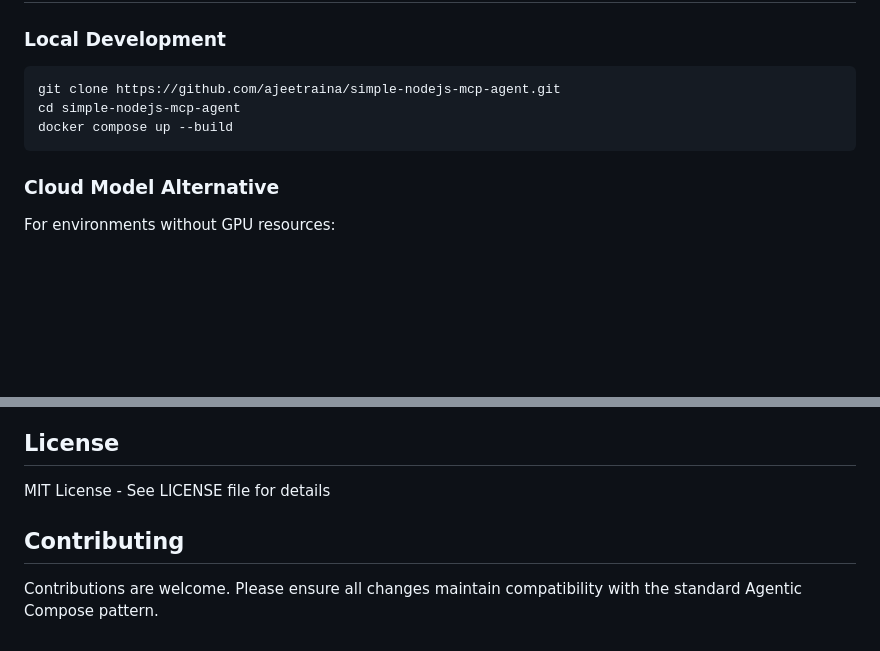
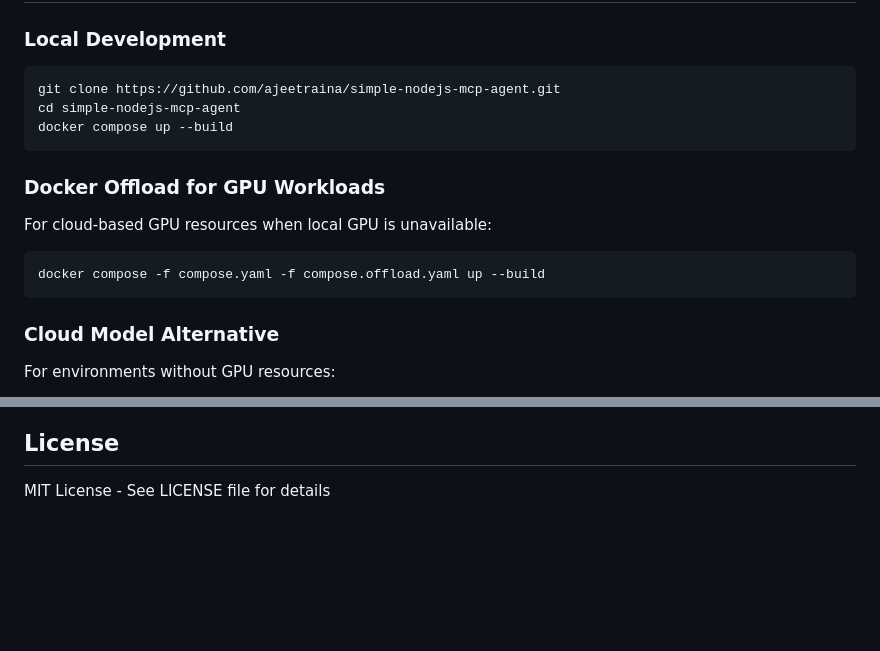
Before and after one commit to ajeetraina/docker-nodejs-mcp-agent, a Markdown page: README.md, 2 parts joined by grey strips. Rendered like a GitHub page; blank space fills up the shorter version.

````diff
--- a/README.md
+++ b/README.md
@@ -87,6 +84,12 @@ cd simple-nodejs-mcp-agent
 docker compose up --build
 ```
 
+### Docker Offload for GPU Workloads
+For cloud-based GPU resources when local GPU is unavailable:
+```bash
+docker compose -f compose.yaml -f compose.offload.yaml up --build
+```
+
 ### Cloud Model Alternative
 For environments without GPU resources:
 ```bash
@@ -200,7 +152,3 @@ The agent can be extended with additional capabilities:
 ## License
 
 MIT License - See LICENSE file for details
-
-## Contributing
-
-Contributions are welcome. Please ensure all changes maintain compatibility with the standard Agentic Compose pattern.
````
Also changed, not shown: other parts of README.md (+2 -56 lines).
